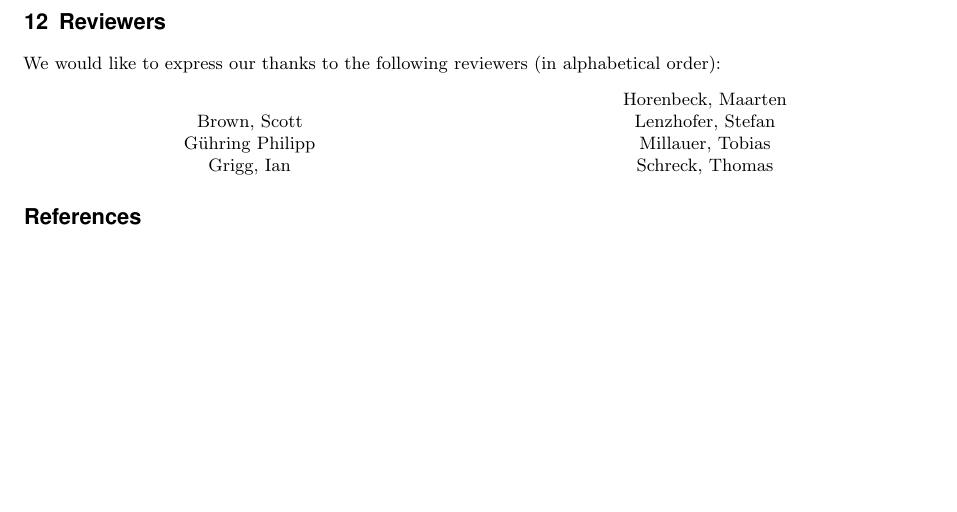
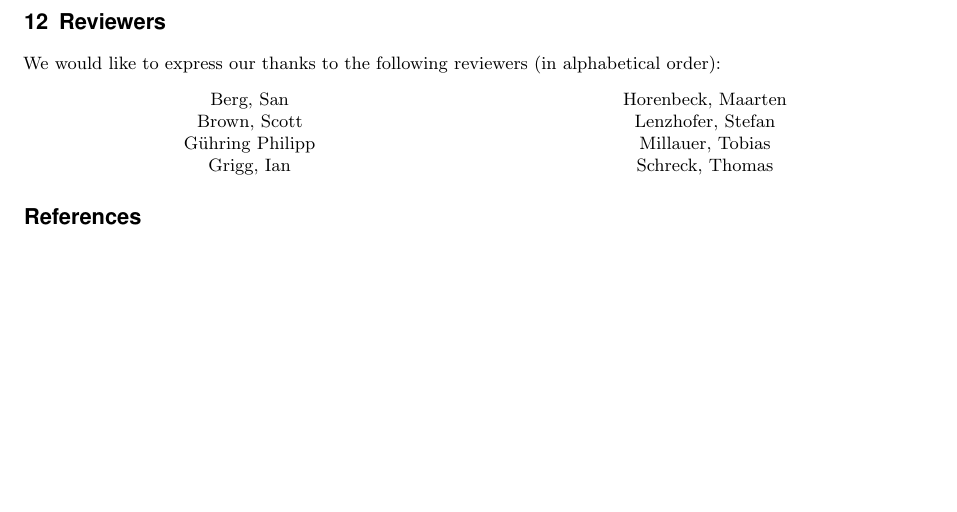
Before and after one commit to BetterCrypto/Applied-Crypto-Hardening, a LaTeX document (src/applied-crypto-hardening.tex, which reads src/reviewers.tex): part of page 19 of 19, cut so that both start at the same text. Compiled offline with pdfLaTeX.

Commit message:
add Berg San. Thanks for reviewing, thx for Mysql settings, hope to read more from you.

```diff
--- a/src/reviewers.tex
+++ b/src/reviewers.tex
@@ -7,6 +7,7 @@ We would like to express our thanks to the following reviewers (in alphabetical
 
 \begin{minipage}[b]{0.5\linewidth}
 \center
+Berg, San \\
 Brown, Scott \\
 G\"uhring Philipp  \\
 Grigg, Ian  \\
```
